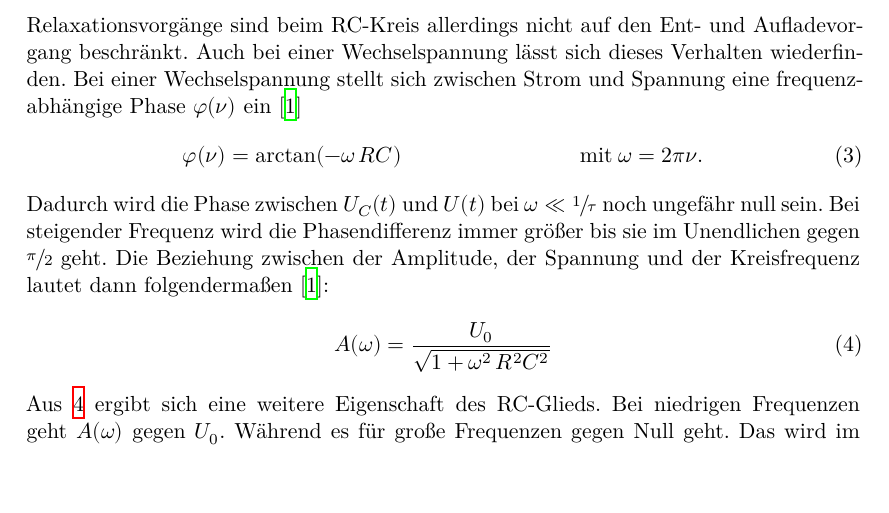
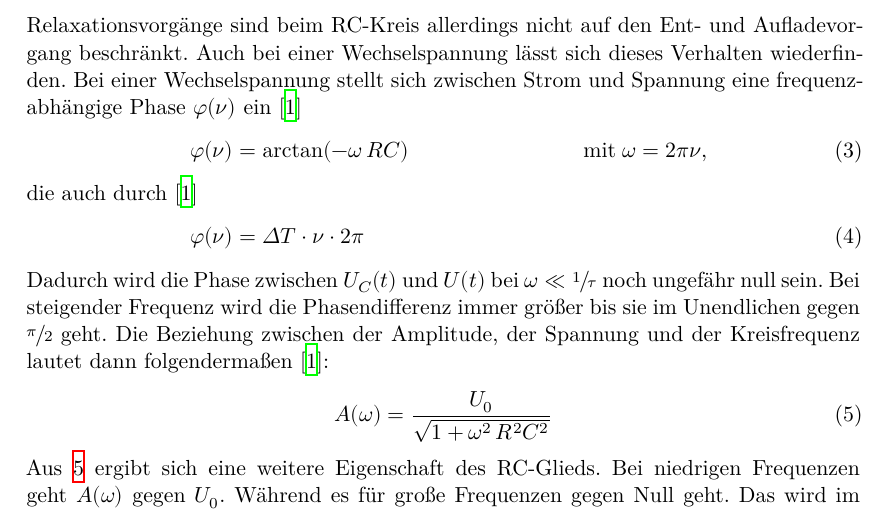
Before and after one commit to paul-stoerbrock/Praktikum, a LaTeX paper (V353/V353.tex): part of page 3 of 8, cut so that both start at the same text, the shorter picture padded with empty space. Compiled offline with XeLaTeX.

Commit message:
added second phi equation in theory

```diff
--- a/V353/V353.tex
+++ b/V353/V353.tex
@@ -30,17 +30,19 @@
   angelegt, die nach dem trennen des Generators über einen Widerstand R abfällt.\\
   Mit der Anfangsbedingung $U_C(0)=U_0$ kann der Entladevorgang beschrieben werden durch \cite{V353}
   \begin{align}
-  &U_C(t) = U_0 \cdot e^{-\frac{1}{\tau} t} \quad &\text{mit} \, \tau &= RC  \label{eq:UcEnt} \text{,}
+   U_C(t) &= U_0 \cdot e^{-\frac{1}{\tau} t} \quad &\text{mit} \, \tau &= RC  \label{eq:UcEnt} \text{,}
     \intertext{wobei $\tau$ \;Zeitkonstante des Relaxationsvorgangs genannt wird. Sie bestimmt,
     wie schnell sich das System seinem Endzustand nähert.
     Beim Aufladevorgang sieht die Gleichung mit der Anfangsbedingung $U(0)=0$
     folgendermaßen aus \cite{V353}:}
-  &U_C(t) = U_0 \, (1-e^{-\frac{1}{\tau} t}) \quad &\text{mit} \, \tau &= RC  \label{eq:UcAuf}
+   U_C(t) &= U_0 \, (1-e^{-\frac{1}{\tau} t}) \quad &\text{mit} \, \tau &= RC  \label{eq:UcAuf}
     \intertext{Relaxationsvorgänge sind beim RC-Kreis allerdings nicht auf den Ent- und
     Aufladevorgang beschränkt. Auch bei einer Wechselspannung lässt sich dieses
     Verhalten wiederfinden. Bei einer Wechselspannung stellt sich zwischen Strom
     und Spannung eine frequenzabhängige Phase $\varphi(\nu)$ ein \cite{V353}}
-  &\varphi(\nu) = \arctan (-\omega \, RC) \quad &\text{mit} \; \omega &= 2 \pi \nu. \label{eq:nu}
+  \varphi(\nu) &= \arctan (-\omega \, RC) \quad &\text{mit} \; \omega &= 2 \pi \nu, \label{eq:nu}
+  \intertext{die auch durch \cite{V353}}
+  \varphi(\nu) &= \Delta T \cdot \nu \cdot 2 \pi \label{eq:nu2}
   \end{align}
   Dadurch wird die Phase zwischen $U_C(t)$ und $U(t)$ bei $\omega \ll \sfrac{1}{\tau}$
   noch ungefähr null sein. Bei steigender Frequenz wird die Phasendifferenz immer größer
```
